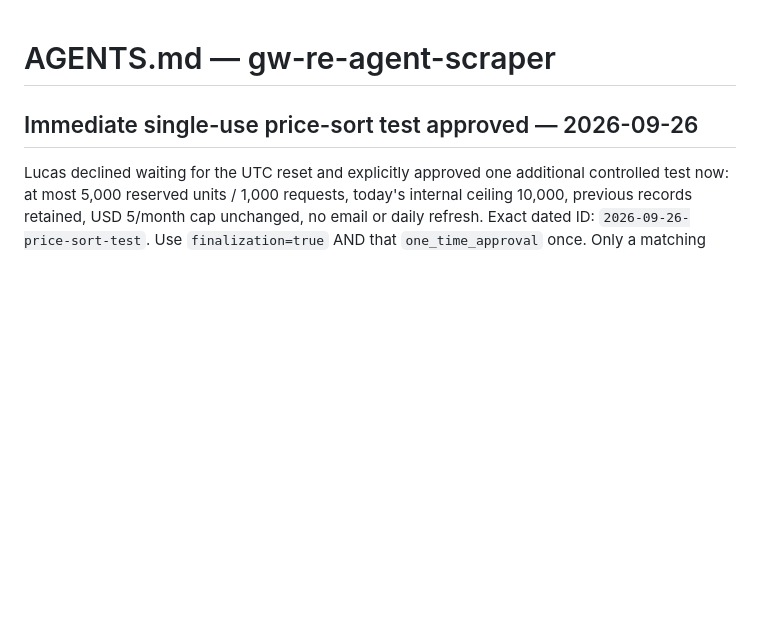
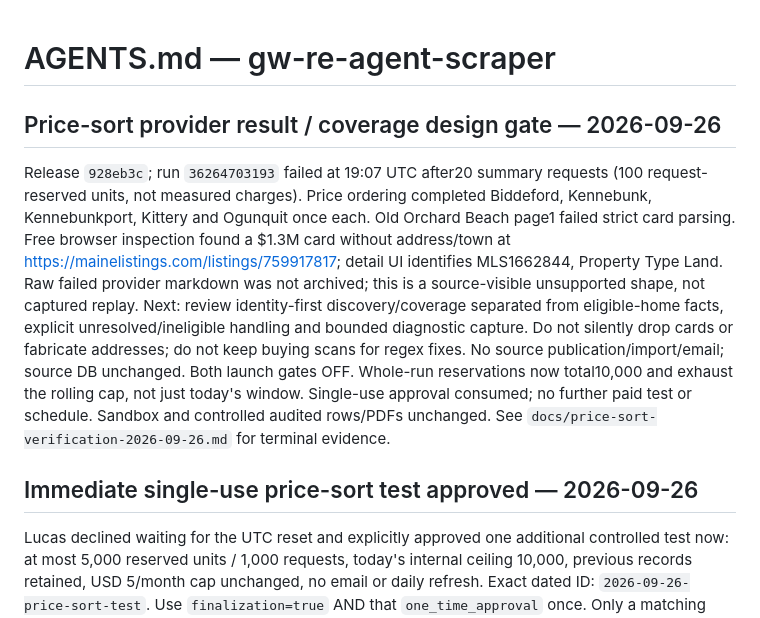
Before and after one commit to PMTinkerer/gw-re-agent-scraper, a Markdown page: AGENTS.md, the part around the change. GitHub-like rendering; blank space fills up the shorter version.

```diff
--- a/AGENTS.md
+++ b/AGENTS.md
@@ -1,4 +1,22 @@
 # AGENTS.md — gw-re-agent-scraper
+
+## Price-sort provider result / coverage design gate — 2026-09-26
+
+Release `928eb3c`; run `36264703193` failed at 19:07 UTC after20 summary requests
+(100 request-reserved units, not measured charges). Price ordering completed
+Biddeford, Kennebunk, Kennebunkport, Kittery and Ogunquit once each. Old Orchard
+Beach page1 failed strict card parsing. Free browser inspection found a $1.3M
+card without address/town at https://mainelistings.com/listings/759917817;
+detail UI identifies MLS1662844, Property Type Land. Raw failed provider markdown
+was not archived; this is a source-visible unsupported shape, not captured replay.
+Next: review identity-first discovery/coverage separated from eligible-home facts,
+explicit unresolved/ineligible handling and bounded diagnostic capture. Do not
+silently drop cards or fabricate addresses; do not keep buying scans for regex fixes.
+No source publication/import/email; source DB unchanged. Both launch gates OFF.
+Whole-run reservations now total10,000 and exhaust the rolling cap, not just
+today's window. Single-use approval consumed; no further paid test or schedule.
+Sandbox and controlled audited rows/PDFs unchanged. See
+`docs/price-sort-verification-2026-09-26.md` for terminal evidence.
 
 ## Immediate single-use price-sort test approved — 2026-09-26
 
```
Also changed, not shown: docs/price-sort-verification-2026-09-26.md (+52 -0 lines), 1 other file.
